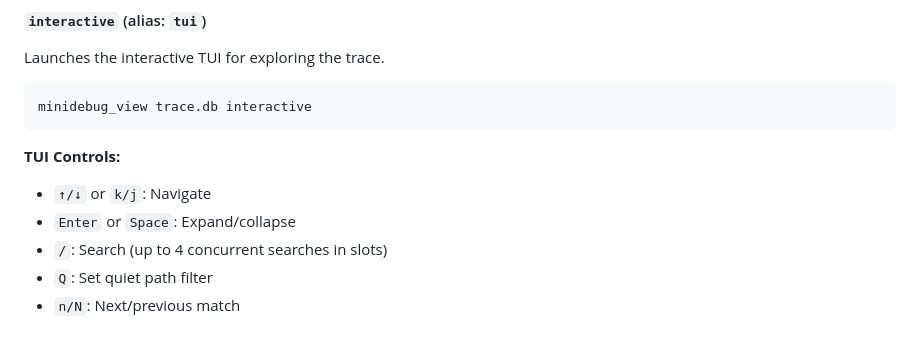
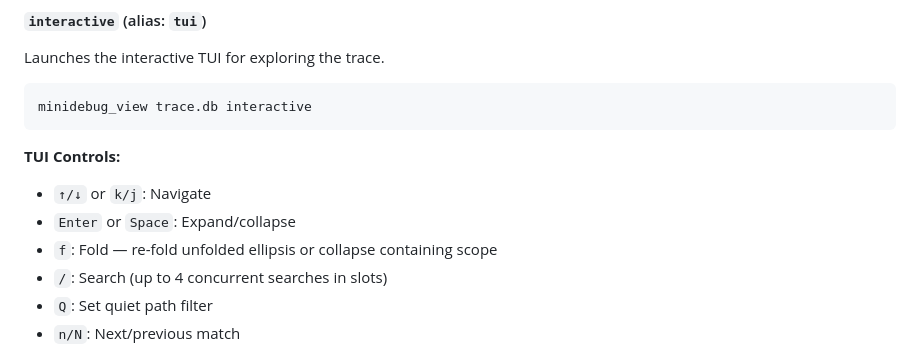
Before and after one commit to lukstafi/ppx_minidebug, a Markdown page: CLI.md, the part around the change. Drawn GitHub-style.

```diff
--- a/CLI.md
+++ b/CLI.md
@@ -577,6 +577,7 @@ minidebug_view trace.db interactive
 **TUI Controls:**
 - `↑/↓` or `k/j`: Navigate
 - `Enter` or `Space`: Expand/collapse
+- `f`: Fold — re-fold unfolded ellipsis or collapse containing scope
 - `/`: Search (up to 4 concurrent searches in slots)
 - `Q`: Set quiet path filter
 - `n/N`: Next/previous match
```
Also changed, not shown: README.md (+1 -0 lines).
